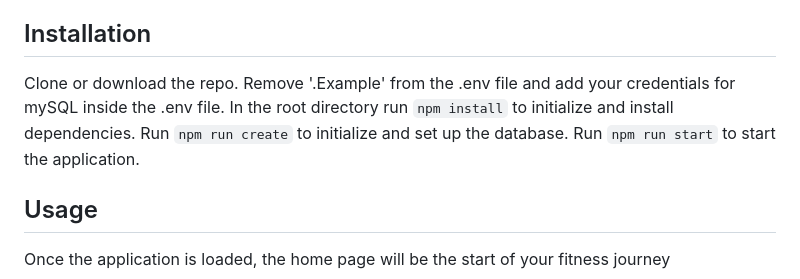
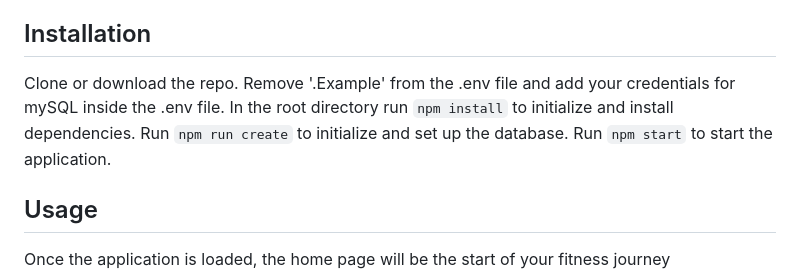
Before and after one commit to CookingMeister/fitness-tracker-mvc, a Markdown page: README.md, the part around the change. Rendered like a GitHub page.

Commit message:
remove wrong word from install command in README

```diff
--- a/README.md
+++ b/README.md
@@ -15,7 +15,7 @@ As a fitness enthusiast, I want a comprehensive fitness tracker that allows me t
 
 ## Installation
 
-Clone or download the repo. Remove '.Example' from the .env file and add your credentials for mySQL inside the .env file. In the root directory run `npm install` to initialize and install dependencies. Run `npm run create` to initialize and set up the database. Run `npm run start` to start the application.
+Clone or download the repo. Remove '.Example' from the .env file and add your credentials for mySQL inside the .env file. In the root directory run `npm install` to initialize and install dependencies. Run `npm run create` to initialize and set up the database. Run `npm start` to start the application.
 
 ## Usage
 
```
